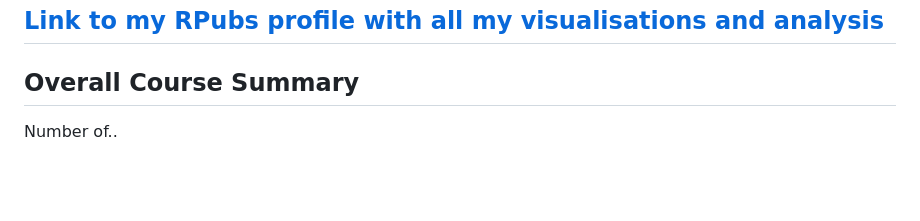
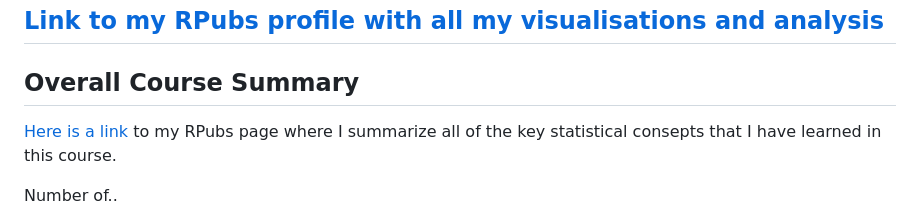
Before and after one commit to hsarfraz/DATA-1010-Introduction-to-Data-Analytics, a Markdown page: README.md, the part around the change. Drawn GitHub-style; blank space fills up the shorter version.

```diff
--- a/README.md
+++ b/README.md
@@ -3,6 +3,8 @@
 ## [Link to my RPubs profile with all my visualisations and analysis](https://rpubs.com/hsarfraz76)
 
 ## Overall Course Summary
+
+[Here is a link](https://rpubs.com/hsarfraz76/1349752) to my RPubs page where I summarize all of the key statistical consepts that I have learned in this course.
 
 Number of..
 * Primary datasets analysed:
```
